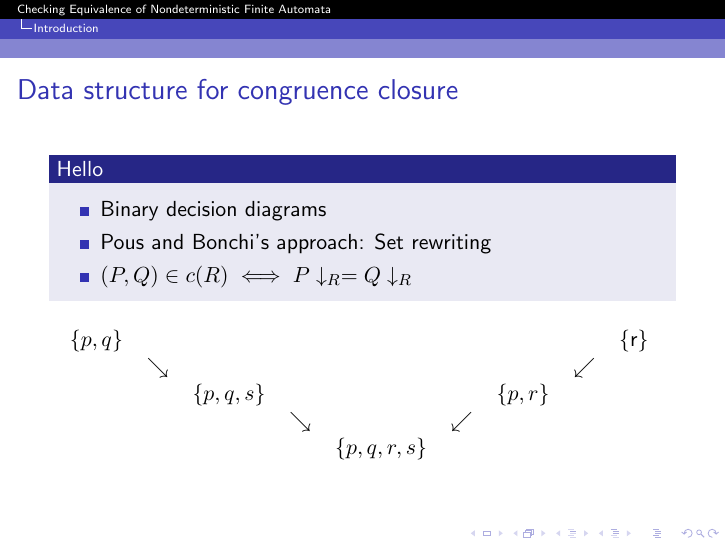
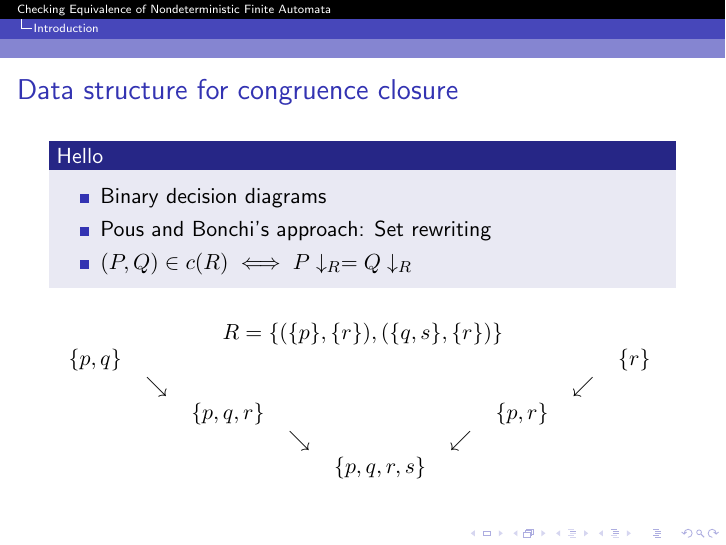
Before and after one commit to koflerdavid/cl-seminar-presentation, LaTeX slides (presentation.tex, which reads example_set_rewriting.tex): page 26 of 36. Compiled offline with pdfLaTeX.

Commit message:
Fix error in set rewriting example

```diff
--- a/example_set_rewriting.tex
+++ b/example_set_rewriting.tex
@@ -2,11 +2,12 @@
 %\centering
 %\caption{My caption}
 %\label{my-label}
+$ R = \{ (\{p\}, \{r\}), (\{q, s\}, \{r\}) \}$
 \begin{tabular}{ccccccccc}
-$\{p, q\}$ &            &               &            &                  &            &            &            & \{r\} \\
-           & $\searrow$ &               &            &                  &            &            & $\swarrow$ &       \\
-           &            & $\{p, q, s\}$ &            &                  &            & $\{p, r\}$ &            &       \\
-           &            &               & $\searrow$ &                  & $\swarrow$ &            &            &       \\
+$\{p, q\}$ &            &               &            &                  &            &            &            & $\{r\}$ \\
+           & $\searrow$ &               &            &                  &            &            & $\swarrow$ &         \\
+           &            & $\{p, q, r\}$ &            &                  &            & $\{p, r\}$ &            &         \\
+           &            &               & $\searrow$ &                  & $\swarrow$ &            &            &         \\
            &            &               &            & $\{p, q, r, s\}$ &            &            &            &
 \end{tabular}
 %\end{table}
```
